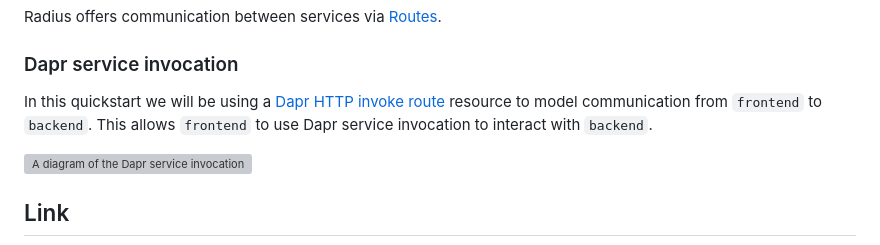
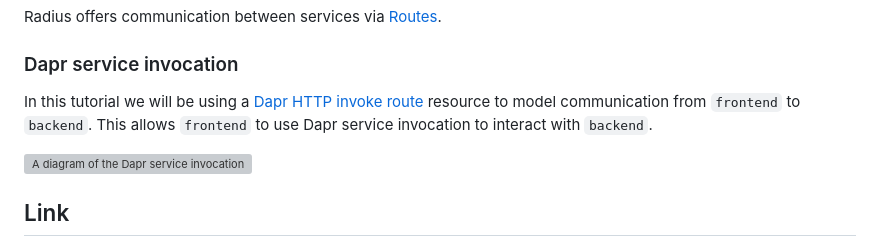
Before and after one commit to radius-project/samples, a Markdown page: samples/dapr/README.md, the part around the change. Drawn GitHub-style; grey boxes are pictures that could not be loaded.

Commit message:
Update samples/dapr/README.md
Co-authored-by: Reshma Abdul Rahim <61033581+Reshrahim@users.noreply.github.com>
Signed-off-by: Yetkin Timocin <ytimocin@gmail.com>

```diff
--- a/samples/dapr/README.md
+++ b/samples/dapr/README.md
@@ -39,7 +39,7 @@ Radius offers communication between services via [Routes](https://docs.radapp.io
 
 ### Dapr service invocation
 
-In this quickstart we will be using a [Dapr HTTP invoke route](https://docs.radapp.io/reference/resource-schema/dapr-schema/) resource to model communication from `frontend` to `backend`. This allows `frontend` to use Dapr service invocation to interact with `backend`.
+In this tutorial we will be using a [Dapr HTTP invoke route](https://docs.radapp.io/reference/resource-schema/dapr-schema/) resource to model communication from `frontend` to `backend`. This allows `frontend` to use Dapr service invocation to interact with `backend`.
 
 <img src="images/invoke.png" alt="A diagram of the Dapr service invocation" width=500 />
 
```
